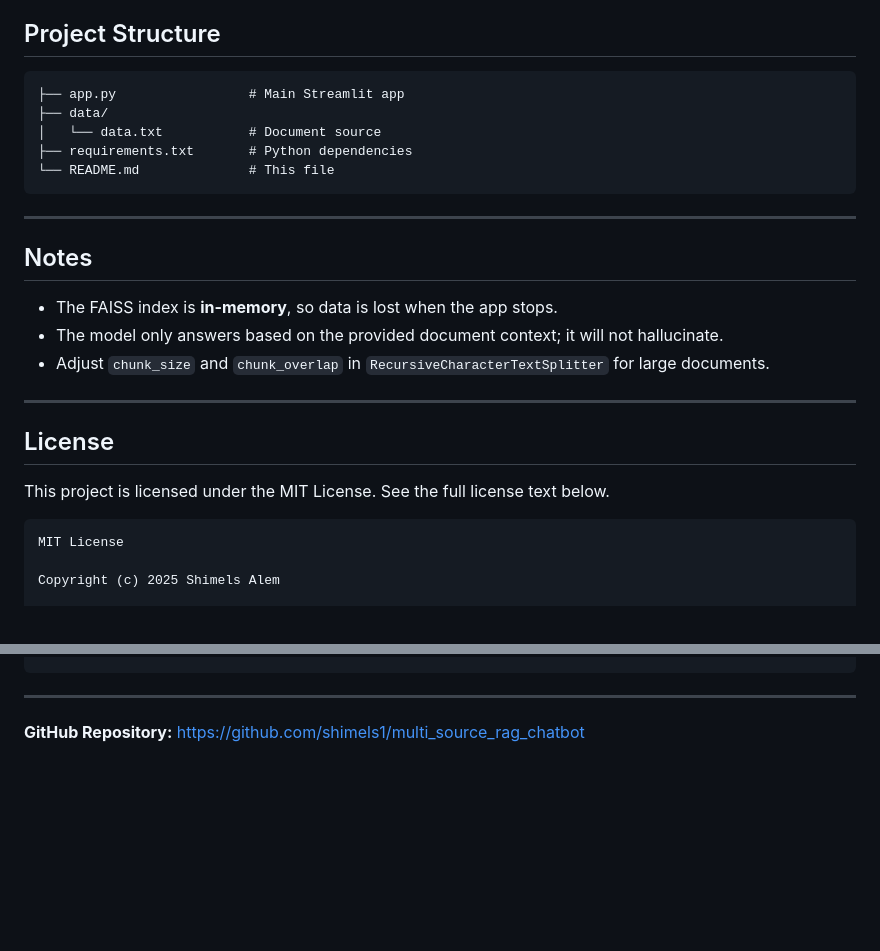
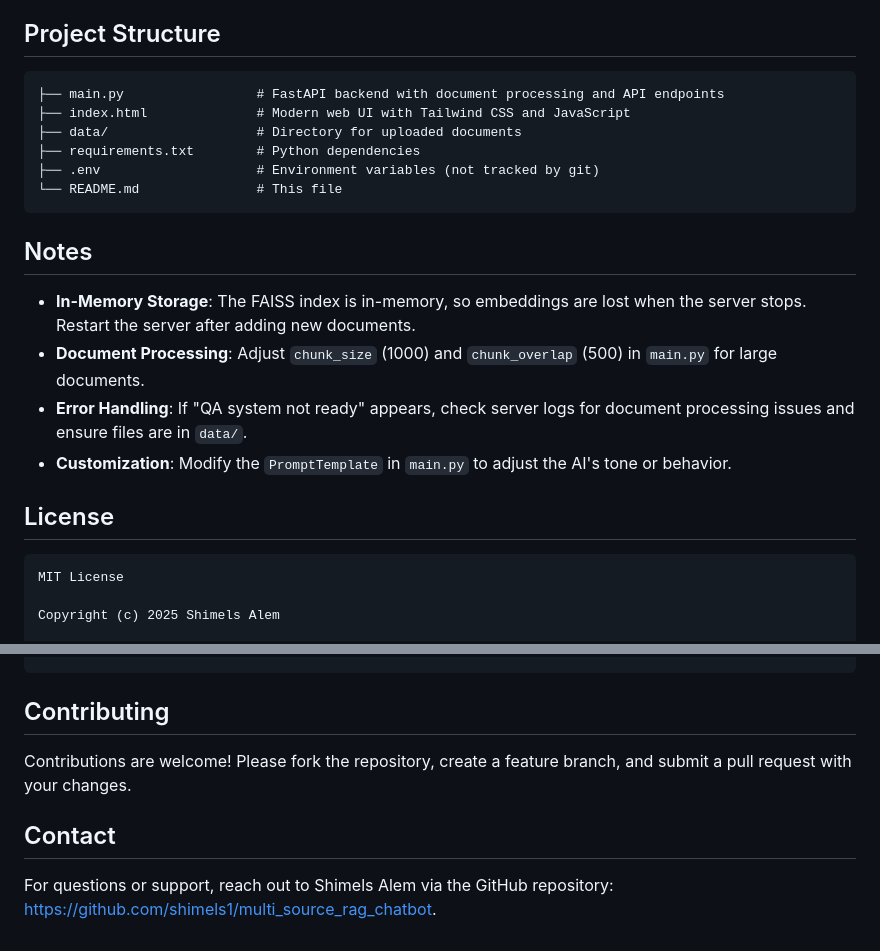
Before and after one commit to shimels1/multi_source_rag_chatbot, a Markdown page: README.md, 2 parts joined by grey strips. Drawn GitHub-style; blank space fills up the shorter version.

````diff
--- a/README.md
+++ b/README.md
@@ -77,26 +67,22 @@ streamlit run app.py
 ## Project Structure
 
 ```
-├── app.py                 # Main Streamlit app
-├── data/
-│   └── data.txt           # Document source
-├── requirements.txt       # Python dependencies
-└── README.md              # This file
+├── main.py                 # FastAPI backend with document processing and API endpoints
+├── index.html              # Modern web UI with Tailwind CSS and JavaScript
+├── data/                   # Directory for uploaded documents
+├── requirements.txt        # Python dependencies
+├── .env                    # Environment variables (not tracked by git)
+└── README.md               # This file
 ```
-
----
 
 ## Notes
 
-- The FAISS index is **in-memory**, so data is lost when the app stops.
-- The model only answers based on the provided document context; it will not hallucinate.
-- Adjust `chunk_size` and `chunk_overlap` in `RecursiveCharacterTextSplitter` for large documents.
-
----
+- **In-Memory Storage**: The FAISS index is in-memory, so embeddings are lost when the server stops. Restart the server after adding new documents.
+- **Document Processing**: Adjust `chunk_size` (1000) and `chunk_overlap` (500) in `main.py` for large documents.
+- **Error Handling**: If "QA system not ready" appears, check server logs for document processing issues and ensure files are in `data/`.
+- **Customization**: Modify the `PromptTemplate` in `main.py` to adjust the AI's tone or behavior.
 
 ## License
-
-This project is licensed under the MIT License. See the full license text below.
 
 ```
 MIT License
@@ -122,6 +108,10 @@ OUT OF OR IN CONNECTION WITH THE SOFTWARE OR THE USE OR OTHER DEALINGS IN THE
 SOFTWARE.
 ```
 
----
+## Contributing
 
-**GitHub Repository:** [https://github.com/shimels1/multi_source_rag_chatbot](https://github.com/shimels1/multi_source_rag_chatbot)
+Contributions are welcome! Please fork the repository, create a feature branch, and submit a pull request with your changes.
+
+## Contact
+
+For questions or support, reach out to Shimels Alem via the GitHub repository: [https://github.com/shimels1/multi_source_rag_chatbot](https://github.com/shimels1/multi_source_rag_chatbot).
````
Also changed, not shown: other parts of README.md (+48 -58 lines).
